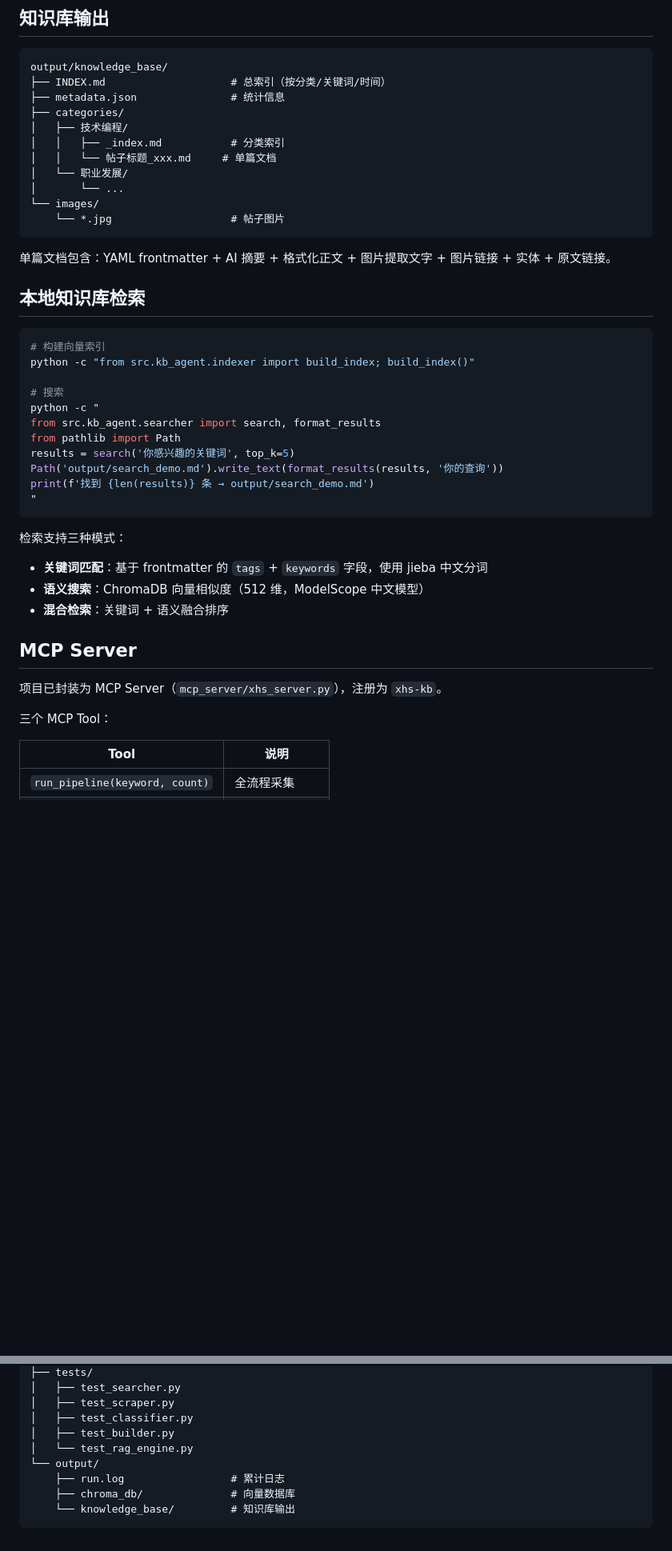
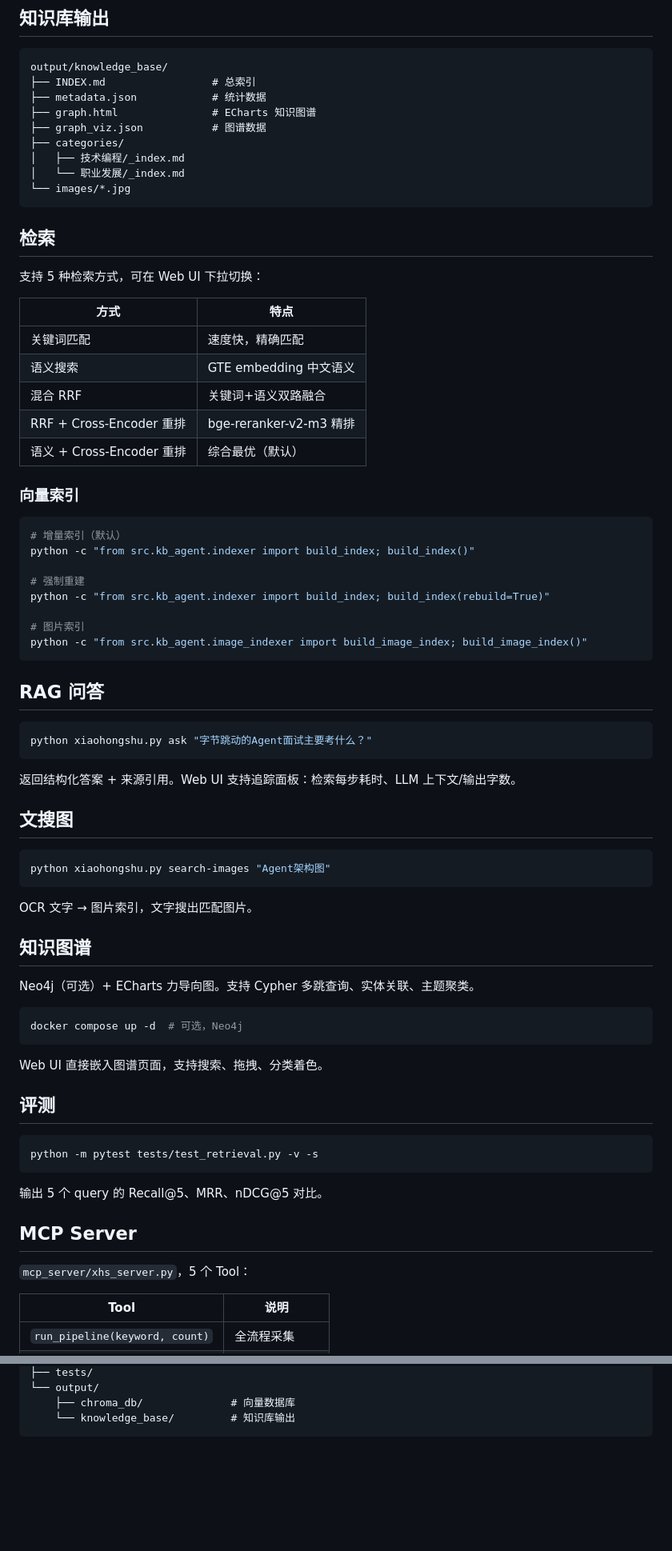
Before and after one commit to jolekjoker-dot/xhs_research_and_classify, a Markdown page: README.md, 2 parts joined by grey strips. Shown at 80% size. Drawn GitHub-style; blank space fills up the shorter version.

Commit message:
@ docs: rewrite README with all features (P0-P10, Web UI, tracing)
Co-Authored-By: Claude Opus 4.7 <noreply@anthropic.com>
@

````diff
--- a/README.md
+++ b/README.md
@@ -63,46 +83,78 @@ Search → Scrape → Format → Classify → Build
 
 ```
 output/knowledge_base/
-├── INDEX.md                    # 总索引（按分类/关键词/时间）
-├── metadata.json               # 统计信息
+├── INDEX.md                 # 总索引
+├── metadata.json            # 统计数据
+├── graph.html               # ECharts 知识图谱
+├── graph_viz.json           # 图谱数据
 ├── categories/
-│   ├── 技术编程/
-│   │   ├── _index.md           # 分类索引
-│   │   └── 帖子标题_xxx.md     # 单篇文档
-│   └── 职业发展/
-│       └── ...
-└── images/
-    └── *.jpg                   # 帖子图片
+│   ├── 技术编程/_index.md
+│   └── 职业发展/_index.md
+└── images/*.jpg
 ```
 
-单篇文档包含：YAML frontmatter + AI 摘要 + 格式化正文 + 图片提取文字 + 图片链接 + 实体 + 原文链接。
+## 检索
 
-## 本地知识库检索
+支持 5 种检索方式，可在 Web UI 下拉切换：
+
+| 方式 | 特点 |
+|------|------|
+| 关键词匹配 | 速度快，精确匹配 |
+| 语义搜索 | GTE embedding 中文语义 |
+| 混合 RRF | 关键词+语义双路融合 |
+| RRF + Cross-Encoder 重排 | bge-reranker-v2-m3 精排 |
+| 语义 + Cross-Encoder 重排 | 综合最优（默认） |
+
+### 向量索引
 
 ```bash
-# 构建向量索引
+# 增量索引（默认）
 python -c "from src.kb_agent.indexer import build_index; build_index()"
 
-# 搜索
-python -c "
-from src.kb_agent.searcher import search, format_results
-from pathlib import Path
-results = search('你感兴趣的关键词', top_k=5)
-Path('output/search_demo.md').write_text(format_results(results, '你的查询'))
-print(f'找到 {len(results)} 条 → output/search_demo.md')
-"
+# 强制重建
+python -c "from src.kb_agent.indexer import build_index; build_index(rebuild=True)"
+
+# 图片索引
+python -c "from src.kb_agent.image_indexer import build_image_index; build_image_index()"
 ```
 
-检索支持三种模式：
-- **关键词匹配**：基于 frontmatter 的 `tags` + `keywords` 字段，使用 jieba 中文分词
-- **语义搜索**：ChromaDB 向量相似度（512 维，ModelScope 中文模型）
-- **混合检索**：关键词 + 语义融合排序
+## RAG 问答
+
+```bash
+python xiaohongshu.py ask "字节跳动的Agent面试主要考什么？"
+```
+
+返回结构化答案 + 来源引用。Web UI 支持追踪面板：检索每步耗时、LLM 上下文/输出字数。
+
+## 文搜图
+
+```bash
+python xiaohongshu.py search-images "Agent架构图"
+```
+
+OCR 文字 → 图片索引，文字搜出匹配图片。
+
+## 知识图谱
+
+Neo4j（可选）+ ECharts 力导向图。支持 Cypher 多跳查询、实体关联、主题聚类。
+
+```bash
+docker compose up -d  # 可选，Neo4j
+```
+
+Web UI 直接嵌入图谱页面，支持搜索、拖拽、分类着色。
+
+## 评测
+
+```bash
+python -m pytest tests/test_retrieval.py -v -s
+```
+
+输出 5 个 query 的 Recall@5、MRR、nDCG@5 对比。
 
 ## MCP Server
 
-项目已封装为 MCP Server（`mcp_server/xhs_server.py`），注册为 `xhs-kb`。
-
-三个 MCP Tool：
+`mcp_server/xhs_server.py`，5 个 Tool：
 
 | Tool | 说明 |
 |------|------|
@@ -170,11 +205,5 @@ find_knowledge/
 ├── tests/
-│   ├── test_searcher.py
-│   ├── test_scraper.py
-│   ├── test_classifier.py
-│   ├── test_builder.py
-│   └── test_rag_engine.py
 └── output/
-    ├── run.log                 # 累计日志
     ├── chroma_db/              # 向量数据库
     └── knowledge_base/         # 知识库输出
 ```
````
Also changed, not shown: other parts of README.md (+67 -64 lines).
